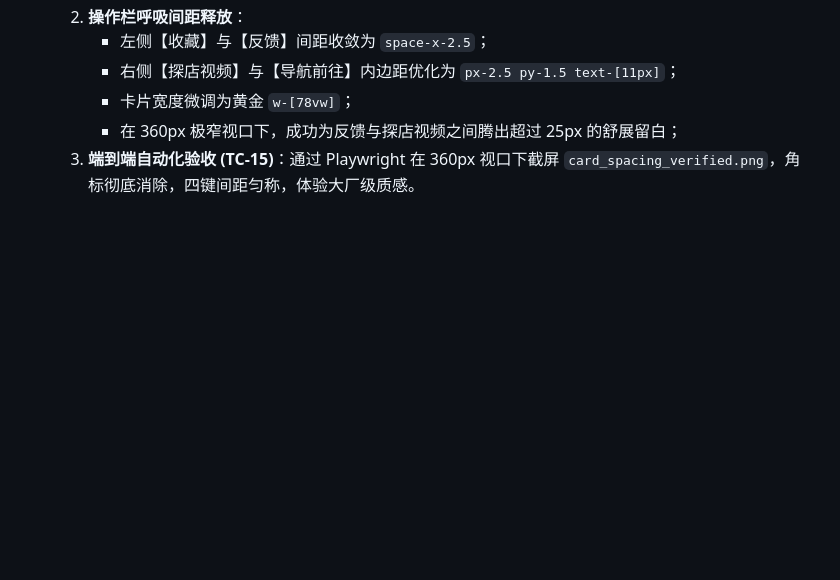
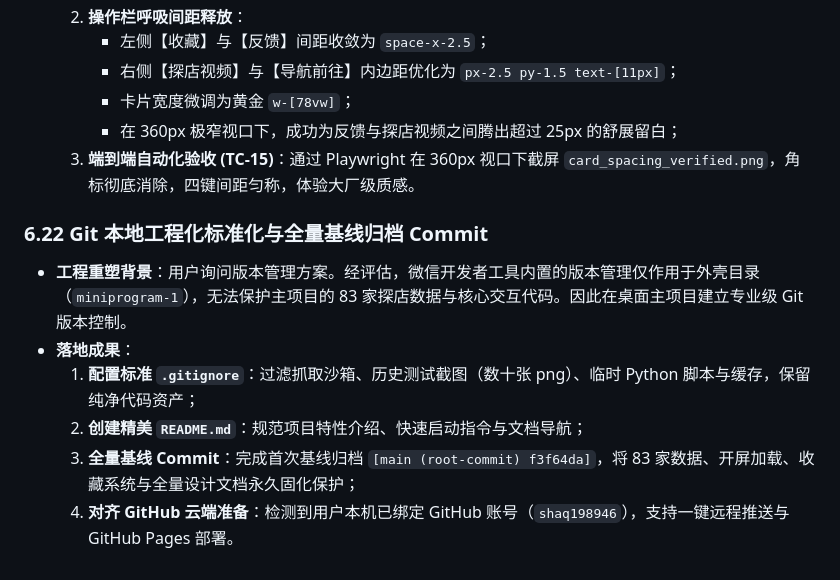
Before and after one commit to shaq198946/food-map, a Markdown page: PROCESS.md, the part around the change. GitHub-like rendering; blank space fills up the shorter version.

Commit message:
docs: 完善里程碑 6.22 Git 本地工程化标准化记录

```diff
--- a/PROCESS.md
+++ b/PROCESS.md
@@ -290,3 +290,11 @@ timeline
      - 卡片宽度微调为黄金 `w-[78vw]`；
      - 在 360px 极窄视口下，成功为反馈与探店视频之间腾出超过 25px 的舒展留白；
   3. **端到端自动化验收 (TC-15)**：通过 Playwright 在 360px 视口下截屏 `card_spacing_verified.png`，角标彻底消除，四键间距匀称，体验大厂级质感。
+
+### 6.22 Git 本地工程化标准化与全量基线归档 Commit
+- **工程重塑背景**：用户询问版本管理方案。经评估，微信开发者工具内置的版本管理仅作用于外壳目录（`miniprogram-1`），无法保护主项目的 83 家探店数据与核心交互代码。因此在桌面主项目建立专业级 Git 版本控制。
+- **落地成果**：
+  1. **配置标准 `.gitignore`**：过滤抓取沙箱、历史测试截图（数十张 png）、临时 Python 脚本与缓存，保留纯净代码资产；
+  2. **创建精美 `README.md`**：规范项目特性介绍、快速启动指令与文档导航；
+  3. **全量基线 Commit**：完成首次基线归档 `[main (root-commit) f3f64da]`，将 83 家数据、开屏加载、收藏系统与全量设计文档永久固化保护；
+  4. **对齐 GitHub 云端准备**：检测到用户本机已绑定 GitHub 账号（`shaq198946`），支持一键远程推送与 GitHub Pages 部署。
```
